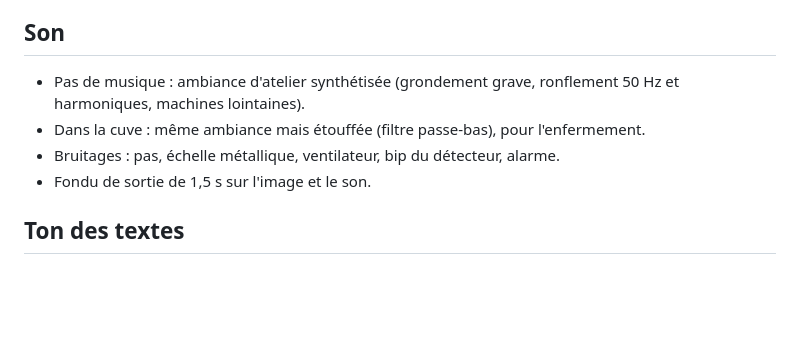
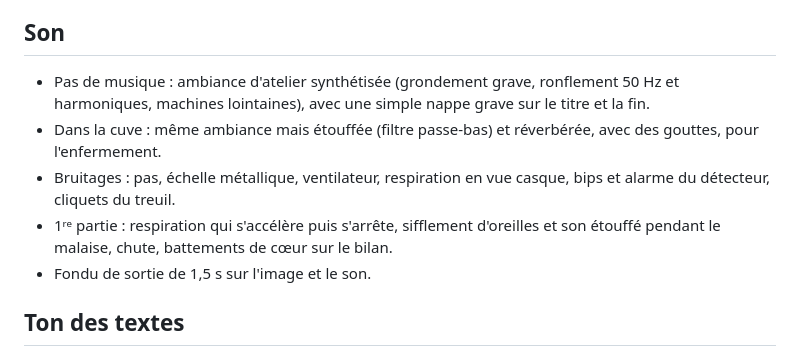
Before and after one commit to source123-arch/arr-t-de-production, a Markdown page: video/DA.md, the part around the change. Drawn GitHub-style; blank space fills up the shorter version.

Commit message:
Précise la partie son de la DA
Co-Authored-By: Claude Opus 5.5 <noreply@anthropic.com>
Claude-Session: https://claude.ai/code/session_015QXy8yE79gp5frmAq56Wf4

```diff
--- a/video/DA.md
+++ b/video/DA.md
@@ -44,9 +44,10 @@ Brouillard de scène : `#1a1c1e`. Éclairage chaud (`#fff3e0`) pour la lampe fro
 
 ## Son
 
-- Pas de musique : ambiance d'atelier synthétisée (grondement grave, ronflement 50 Hz et harmoniques, machines lointaines).
-- Dans la cuve : même ambiance mais étouffée (filtre passe-bas), pour l'enfermement.
-- Bruitages : pas, échelle métallique, ventilateur, bip du détecteur, alarme.
+- Pas de musique : ambiance d'atelier synthétisée (grondement grave, ronflement 50 Hz et harmoniques, machines lointaines), avec une simple nappe grave sur le titre et la fin.
+- Dans la cuve : même ambiance mais étouffée (filtre passe-bas) et réverbérée, avec des gouttes, pour l'enfermement.
+- Bruitages : pas, échelle métallique, ventilateur, respiration en vue casque, bips et alarme du détecteur, cliquets du treuil.
+- 1ʳᵉ partie : respiration qui s'accélère puis s'arrête, sifflement d'oreilles et son étouffé pendant le malaise, chute, battements de cœur sur le bilan.
 - Fondu de sortie de 1,5 s sur l'image et le son.
 
 ## Ton des textes
```
